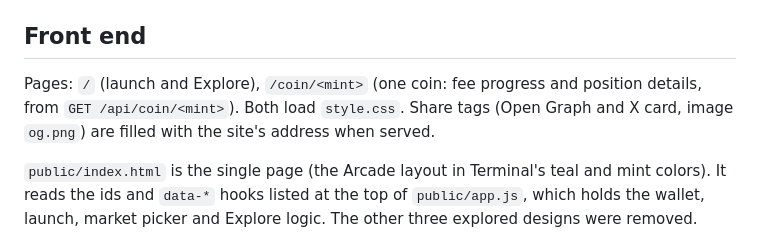
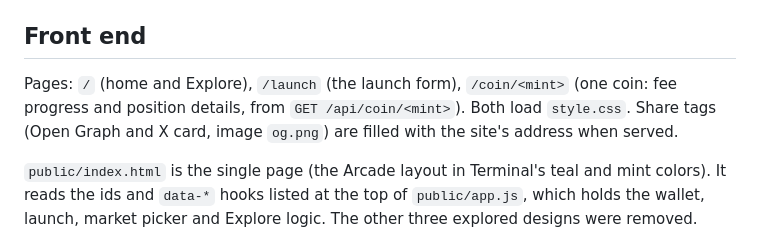
Before and after one commit to efraimdeveroli/hyperpump, a Markdown page: README.md, the part around the change. Rendered like a GitHub page.

Commit message:
README: launch page
Co-Authored-By: Claude Sonnet 5.5 <noreply@anthropic.com>
Claude-Session: https://claude.ai/code/session_01Mfjy1zpV8FkMzHd8o8RnE7

```diff
--- a/README.md
+++ b/README.md
@@ -11,7 +11,7 @@ Zero npm dependencies. Needs Node >= 22.5.
 Local UI test with no external calls and eight sample coins: `MOCK=1 node --no-warnings server.mjs`
 
 ## Front end
-Pages: `/` (launch and Explore), `/coin/<mint>` (one coin: fee progress and position details, from `GET /api/coin/<mint>`). Both load `style.css`. Share tags (Open Graph and X card, image `og.png`) are filled with the site's address when served.
+Pages: `/` (home and Explore), `/launch` (the launch form), `/coin/<mint>` (one coin: fee progress and position details, from `GET /api/coin/<mint>`). Both load `style.css`. Share tags (Open Graph and X card, image `og.png`) are filled with the site's address when served.
 
 `public/index.html` is the single page (the Arcade layout in Terminal's teal and mint colors). It reads the ids and `data-*` hooks listed at the top of `public/app.js`, which holds the wallet, launch, market picker and Explore logic. The other three explored designs were removed.
 
```
